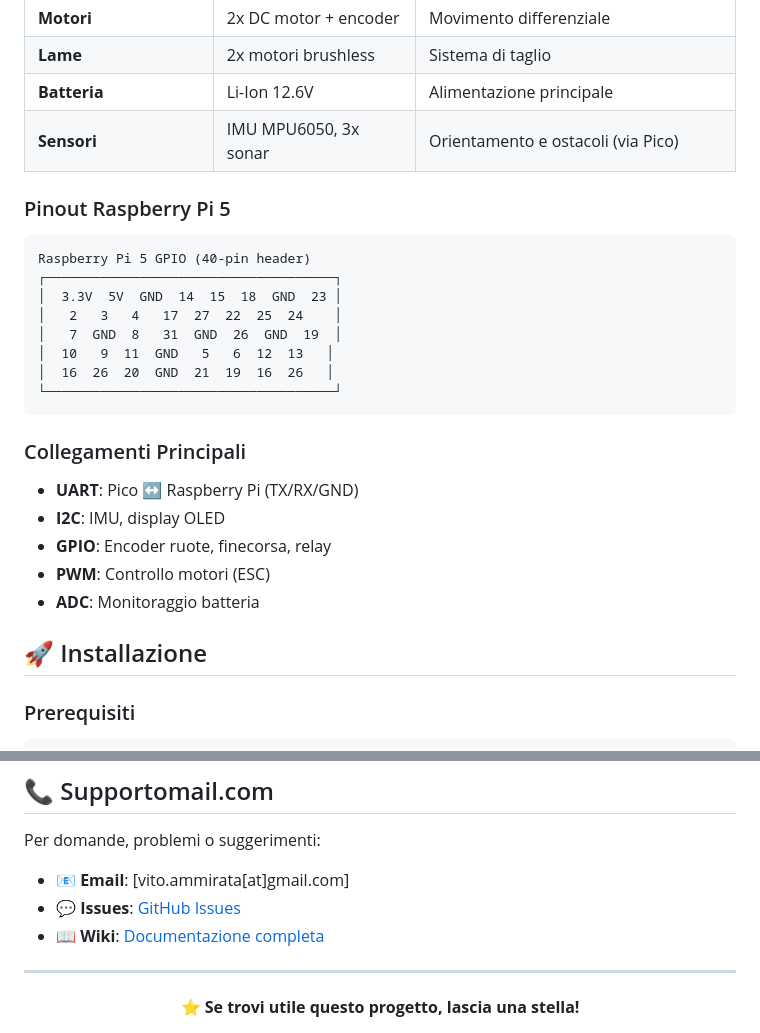
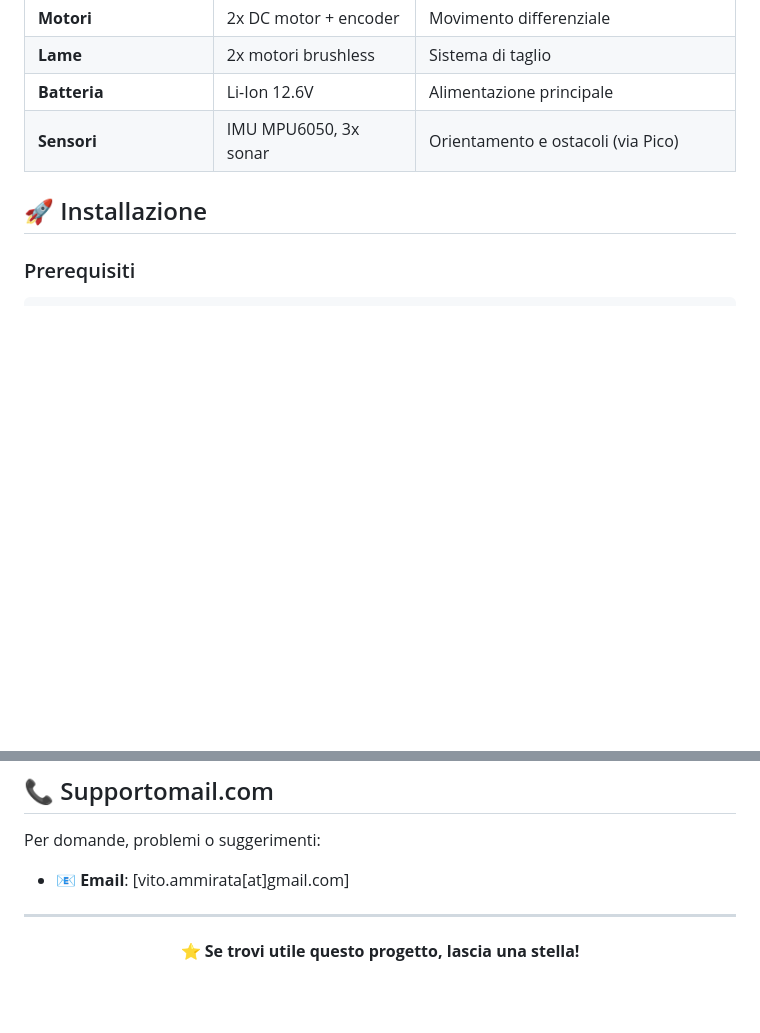
Before and after one commit to evlas/smartmower, a Markdown page: README.md, 2 parts joined by grey strips. Rendered like a GitHub page; blank space fills up the shorter version.

````diff
--- a/README.md
+++ b/README.md
@@ -131,25 +131,6 @@ mower/
 | **Lame** | 2x motori brushless | Sistema di taglio |
 | **Batteria** | Li-Ion 12.6V | Alimentazione principale |
 | **Sensori** | IMU MPU6050, 3x sonar | Orientamento e ostacoli (via Pico) |
-
-### Pinout Raspberry Pi 5
-```
-Raspberry Pi 5 GPIO (40-pin header)
-┌─────────────────────────────────────┐
-│  3.3V  5V  GND  14  15  18  GND  23 │
-│   2   3   4   17  27  22  25  24    │
-│   7  GND  8   31  GND  26  GND  19  │
-│  10   9  11  GND   5   6  12  13   │
-│  16  26  20  GND  21  19  16  26   │
-└─────────────────────────────────────┘
-```
-
-### Collegamenti Principali
-- **UART**: Pico ↔ Raspberry Pi (TX/RX/GND)
-- **I2C**: IMU, display OLED
-- **GPIO**: Encoder ruote, finecorsa, relay
-- **PWM**: Controllo motori (ESC)
-- **ADC**: Monitoraggio batteria
 
 ## 🚀 Installazione
 
@@ -367,8 +348,6 @@ Questo progetto è distribuito sotto licenza **MIT**. Vedi il file [LICENSE](LIC
 Per domande, problemi o suggerimenti:
 
 - 📧 **Email**: [vito.ammirata[at]gmail.com]
-- 💬 **Issues**: [GitHub Issues](https://github.com/tuo-username/smart-mower/issues)
-- 📖 **Wiki**: [Documentazione completa](https://github.com/tuo-username/smart-mower/wiki)
 
 ---
 
````
